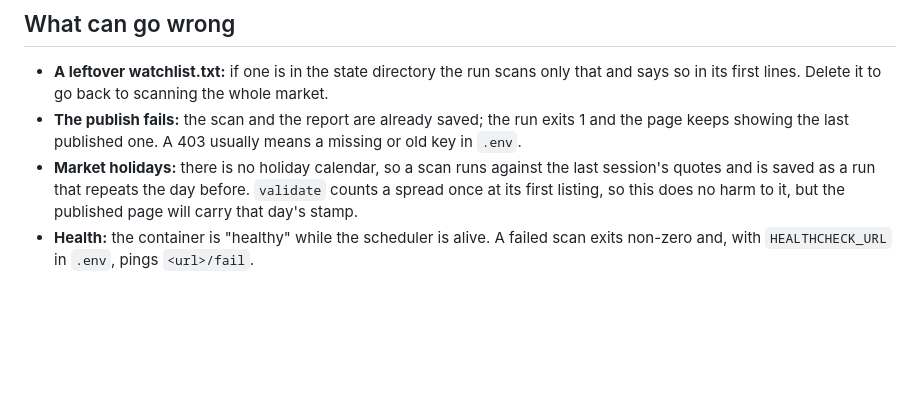
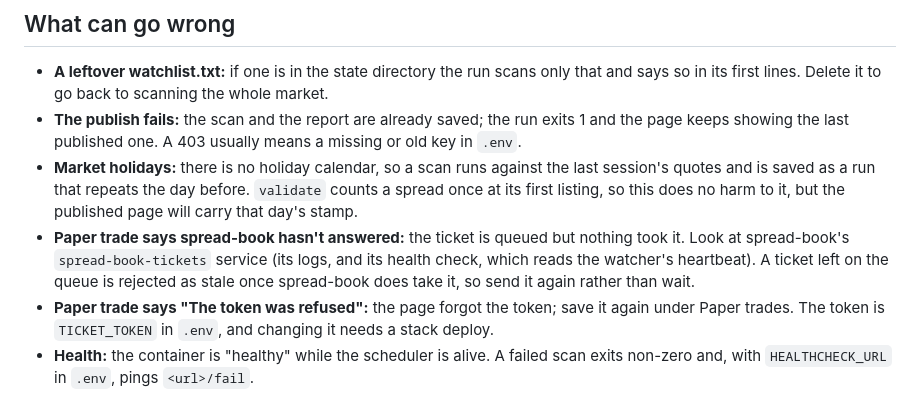
Before and after one commit to wkbaran/spread-scanner, a Markdown page: docker/README.md, the part around the change. Rendered like a GitHub page; blank space fills up the shorter version.

```diff
--- a/docker/README.md
+++ b/docker/README.md
@@ -119,5 +119,11 @@ edit `config/local.json` in `STATE_DIR`; the next run reads it.
 - **Market holidays:** there is no holiday calendar, so a scan runs against the last session's
   quotes and is saved as a run that repeats the day before. `validate` counts a spread once at its
   first listing, so this does no harm to it, but the published page will carry that day's stamp.
+- **Paper trade says spread-book hasn't answered:** the ticket is queued but nothing took it. Look at
+  spread-book's `spread-book-tickets` service (its logs, and its health check, which reads the
+  watcher's heartbeat). A ticket left on the queue is rejected as stale once spread-book does take it,
+  so send it again rather than wait.
+- **Paper trade says "The token was refused":** the page forgot the token; save it again under
+  Paper trades. The token is `TICKET_TOKEN` in `.env`, and changing it needs a stack deploy.
 - **Health:** the container is "healthy" while the scheduler is alive. A failed scan exits non-zero
   and, with `HEALTHCHECK_URL` in `.env`, pings `<url>/fail`.
```
Also changed, not shown: README.md (+6 -4 lines).
